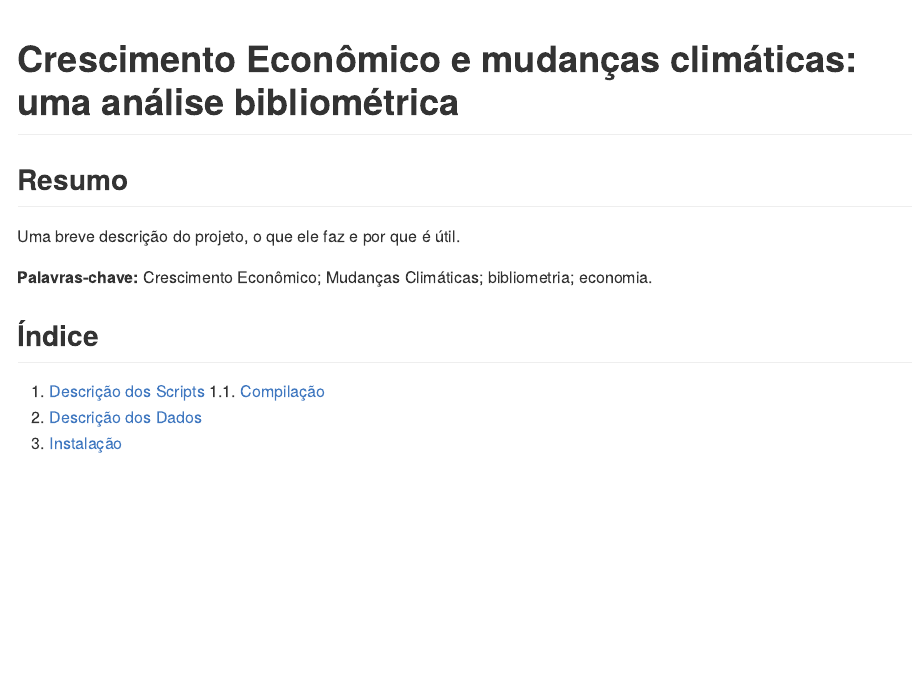
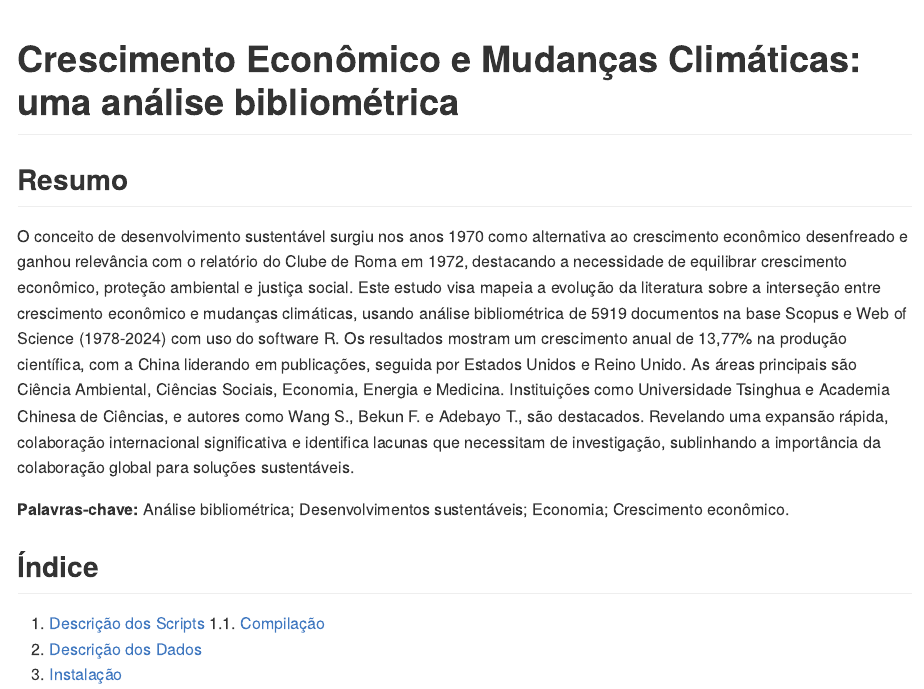
Before and after one commit to drewmelo/crescimento-economico-mudancas-climaticas, an R Markdown document (README.Rmd): the page in a window 1100 px wide, from its top. The pictures show the output file README.md that the author committed with the source, drawn offline in the style of GitHub; badge pictures from the web are left out.

Commit message:
atualização README

```diff
--- a/README.Rmd
+++ b/README.Rmd
@@ -1,5 +1,5 @@
 ---
-title: "Crescimento Econômico e mudanças climáticas: uma análise bibliométrica"
+title: "Crescimento Econômico e Mudanças Climáticas: uma análise bibliométrica"
 output: github_document
 ---
 
@@ -7,9 +7,9 @@ output: github_document
 
 ## Resumo
 
-Uma breve descrição do projeto, o que ele faz e por que é útil.
+O conceito de desenvolvimento sustentável surgiu nos anos 1970 como alternativa ao crescimento econômico desenfreado e ganhou relevância com o relatório do Clube de Roma em 1972, destacando a necessidade de equilibrar crescimento econômico, proteção ambiental e justiça social. Este estudo visa mapeia a evolução da literatura sobre a interseção entre crescimento econômico e mudanças climáticas, usando análise bibliométrica de 5919 documentos na base Scopus e Web of Science (1978-2024) com uso do software R. Os resultados mostram um crescimento anual de 13,77% na produção científica, com a China liderando em publicações, seguida por Estados Unidos e Reino Unido. As áreas principais são Ciência Ambiental, Ciências Sociais, Economia, Energia e Medicina. Instituições como Universidade Tsinghua e Academia Chinesa de Ciências, e autores como Wang S., Bekun F. e Adebayo T., são destacados. Revelando uma expansão rápida, colaboração internacional significativa e identifica lacunas que necessitam de investigação, sublinhando a importância da colaboração global para soluções sustentáveis.
 
-**Palavras-chave:** Crescimento Econômico; Mudanças Climáticas; bibliometria; economia.
+**Palavras-chave:** Análise bibliométrica; Desenvolvimentos sustentáveis; Economia; Crescimento econômico.
 
 ## Índice
 
```
Also changed, not shown: README.md.
